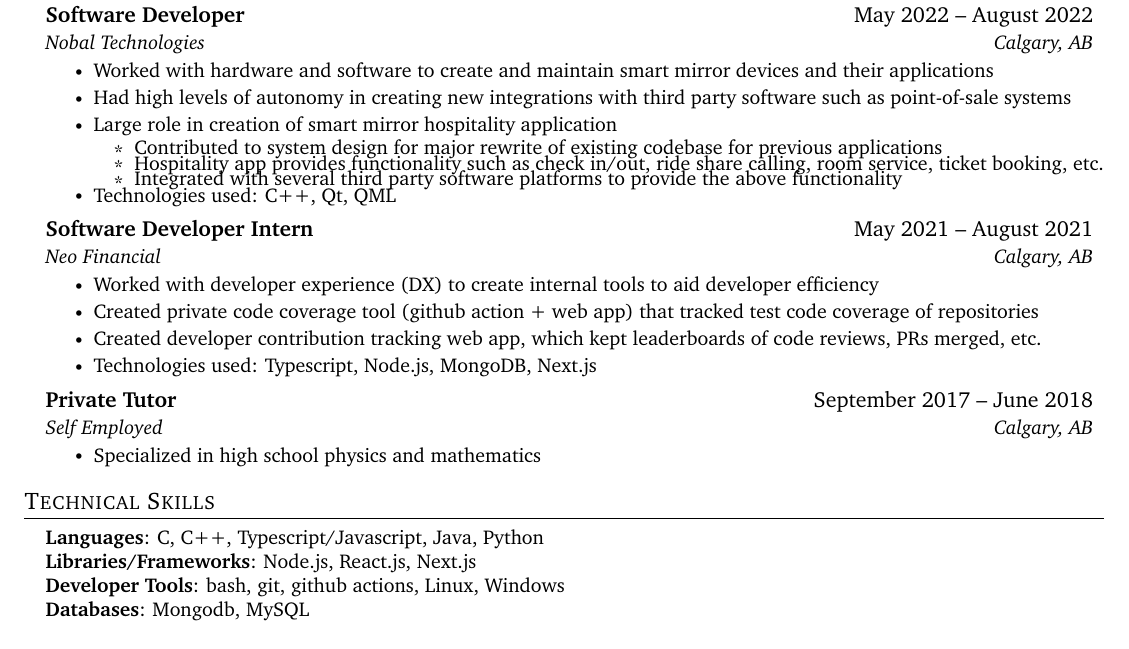
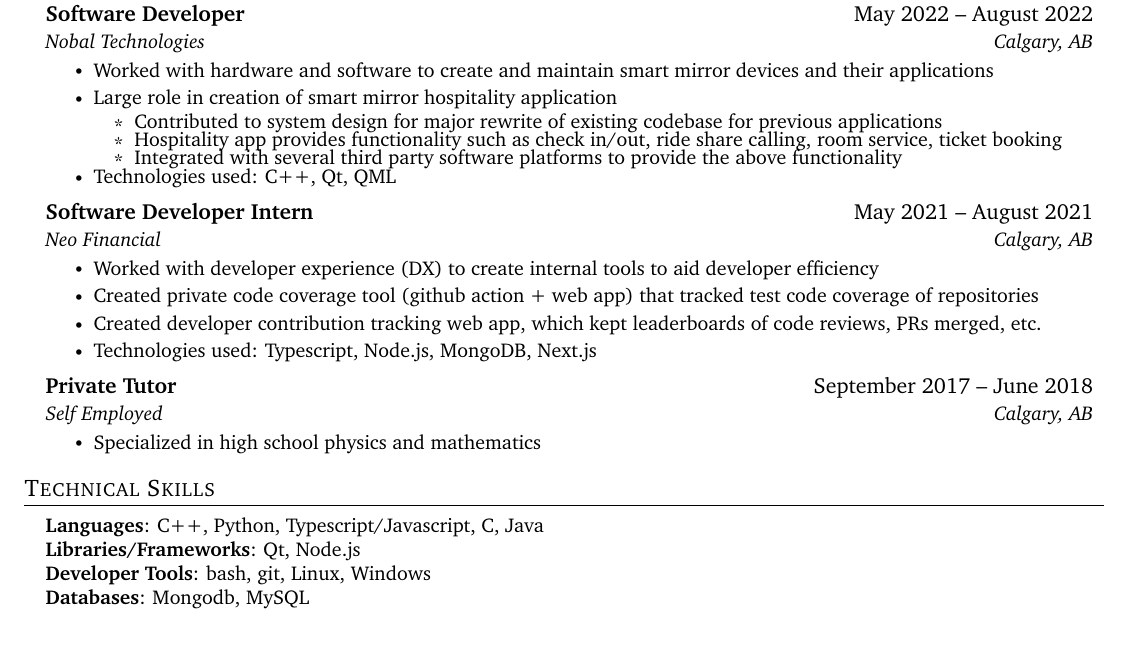
Before and after one commit to emmettcollings/resume, a LaTeX document (source.tex): part of page 1 of 2, cut so that both start at the same text. Compiled offline with pdfLaTeX.

Commit message:
update technical skills with Qt

```diff
--- a/source.tex
+++ b/source.tex
@@ -92,7 +92,7 @@
     \end{tabular*}\vspace{-7pt}
 }
 
-\newcommand{\resumeSubItem}[1]{\resumeItem{}{#1}\vspace{-4pt}}
+\newcommand{\resumeSubItem}[1]{\resumeItem{}{#1}\vspace{-3pt}}
 
 \renewcommand\labelitemii{$\vcenter{\hbox{\tiny$\bullet$}}$}
 
@@ -145,11 +145,10 @@
 {Nobal Technologies}{Calgary, AB}
 \resumeItemListStart
 \resumeItem{Worked with hardware and software to create and maintain smart mirror devices and their applications}
-\resumeItem{Had high levels of autonomy in creating new integrations with third party software such as point-of-sale systems}
 \resumeItem{Large role in creation of smart mirror hospitality application}
 \resumeItemListStart
 \resumeSubItem{Contributed to system design for major rewrite of existing codebase for previous applications}
-\resumeSubItem{Hospitality app provides functionality such as check in/out, ride share calling, room service, ticket booking, etc.}
+\resumeSubItem{Hospitality app provides functionality such as check in/out, ride share calling, room service, ticket booking}
 \resumeSubItem{Integrated with several third party software platforms to provide the above functionality}
 \resumeItemListEnd
 \resumeItem{Technologies used: C++, Qt, QML}
@@ -181,9 +180,9 @@
 \section{Technical Skills}
 \begin{itemize}[leftmargin=0.15in, label={}]
   \small{\item{
-        \textbf{Languages}{: C, C++, Typescript/Javascript, Java, Python} \\
-        \textbf{Libraries/Frameworks}{: Node.js, React.js, Next.js} \\
-        \textbf{Developer Tools}{: bash, git, github actions, Linux, Windows} \\
+        \textbf{Languages}{: C++, Python, Typescript/Javascript, C, Java} \\
+        \textbf{Libraries/Frameworks}{: Qt, Node.js} \\
+        \textbf{Developer Tools}{: bash, git, Linux, Windows} \\
         \textbf{Databases}{: Mongodb, MySQL}
         }}
 \end{itemize}
```
Also changed, not shown: source.pdf.
